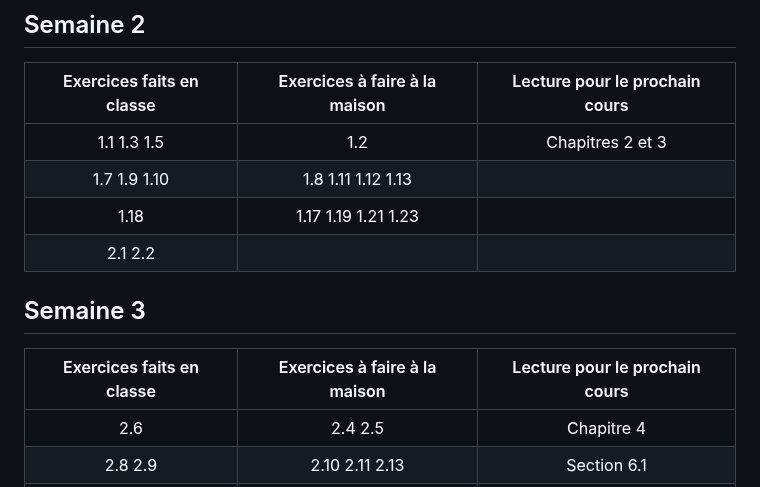
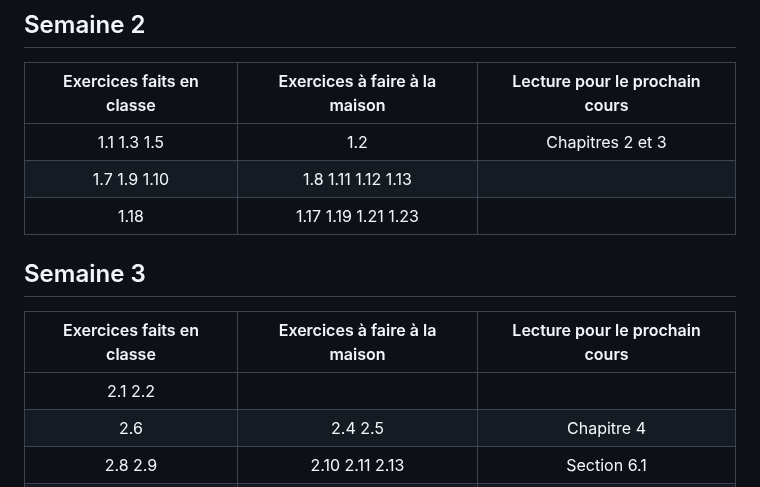
Before and after one commit to 420-SN1-RE/420-SN1-RE-Complements, a Markdown page: EW/planification_activites_ew.md, the part around the change. Rendered like a GitHub page.

Commit message:
Déplacement des exercices 2.1 et 2.2

```diff
--- a/EW/planification_activites_ew.md
+++ b/EW/planification_activites_ew.md
@@ -12,11 +12,11 @@
 | 1.1 1.3 1.5                   | 1.2                           | Chapitres 2 et 3               |
 | 1.7 1.9 1.10                  | 1.8 1.11 1.12 1.13            |                                |
 | 1.18                          | 1.17 1.19 1.21  1.23          |                                |
-| 2.1 2.2                       |                               |                                |
 
 ## Semaine 3
 | Exercices faits en classe     | Exercices à faire à la maison | Lecture pour le prochain cours |
 |:-----------------------------:|:-----------------------------:|:------------------------------:|
+| 2.1 2.2                       |                               |                                |
 | 2.6                           | 2.4 2.5                       | Chapitre 4                     |
 | 2.8 2.9     	                | 2.10 2.11 2.13                | Section 6.1                    |
 | 3.4 3.9                       | 3.3 3.5 3.6 3.7               |                                |
```
